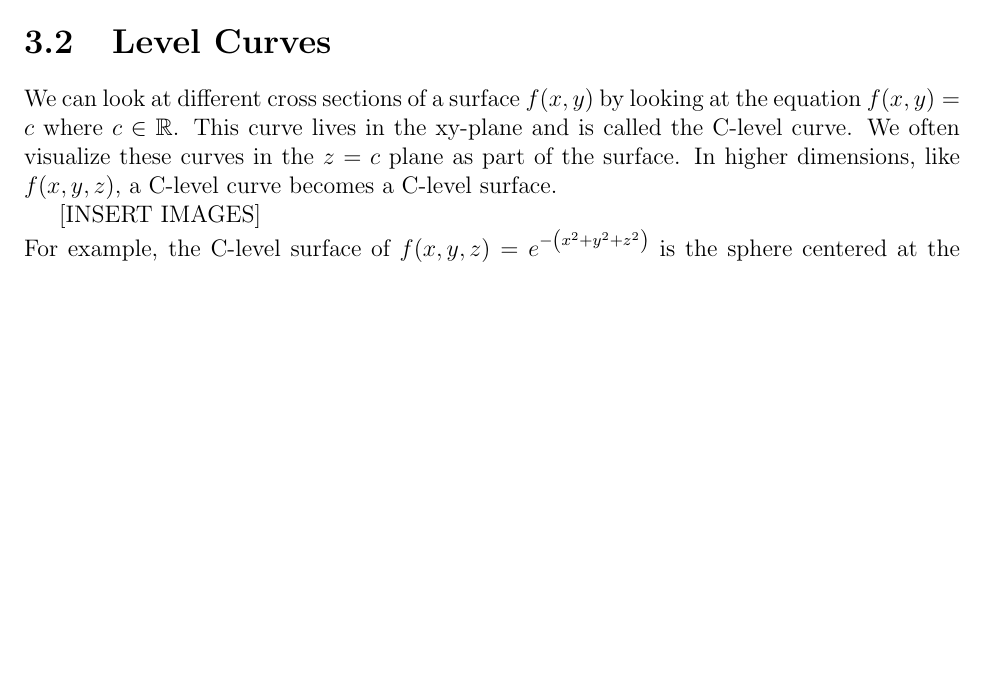
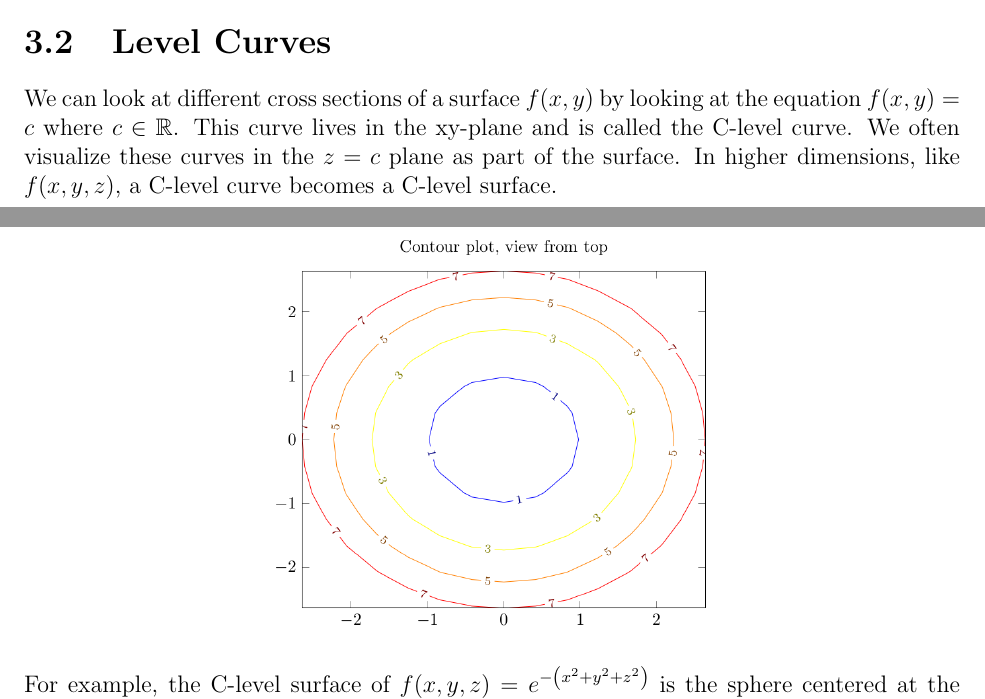
Before and after one commit to wmboyles/Math-Summaries, a LaTeX book (multiCalc/main.tex, which reads multiCalc/differentialMultivariableCalculus/levelCurves.tex): part of page 20 of 71 before the commit and two parts of pages 20 and 21 of 72 after it, the two joined at a grey line, cut so that both start at the same text, the shorter picture padded with empty space. Compiled offline with pdfLaTeX.

Commit message:
Added image in Level curves section.

```diff
--- a/multiCalc/differentialMultivariableCalculus/levelCurves.tex
+++ b/multiCalc/differentialMultivariableCalculus/levelCurves.tex
@@ -2,7 +2,10 @@
 \noindent
 We can look at different cross sections of a surface $f(x,y)$ by looking at the equation $f(x,y) = c$ where $c \in \mathbb{R}$. This curve lives in the xy-plane and is called the C-level curve. We often visualize these curves in the $z=c$ plane as part of the surface. In higher dimensions, like $f(x,y,z)$, a C-level curve becomes a C-level surface.
 
-[INSERT IMAGES]
-
+%[INSERT IMAGES]
+\begin{figure}[H]
+\centering
+\includegraphics[scale = 0.33]{Images/differentialMultivariableCalculus/contour.png}
+\end{figure}
 \noindent
 For example, the C-level surface of $f(x,y,z) = e^{-\left(x^2+y^2+z^2\right)}$ is the sphere centered at the origin with radius $\sqrt{-\ln{c}}$: $x^2 + y^2 + z^ 2 =-\ln{c}$.
--- a/multiCalc/main.tex
+++ b/multiCalc/main.tex
@@ -12,6 +12,7 @@
 \usepackage{hyperref} 					% For inserting links
 \usepackage{fullpage}					% For setting up reasonable margins
 \usepackage{graphicx} 					% For inserting images
+\usepackage{float}						% For forcing image location
 
 % Some useful commands
 \newcommand{\abs}[1]{\left|#1\right|}	% Absolute value
```
Also changed, not shown: multiCalc/Images/differentialMultivariableCalculus/contour.png (added), multiCalc/main.pdf.
